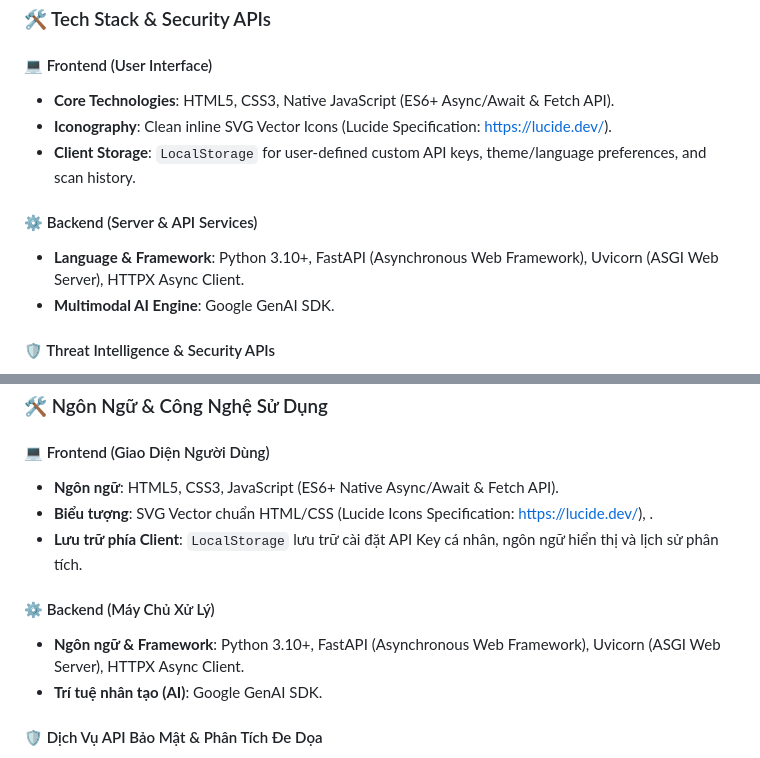
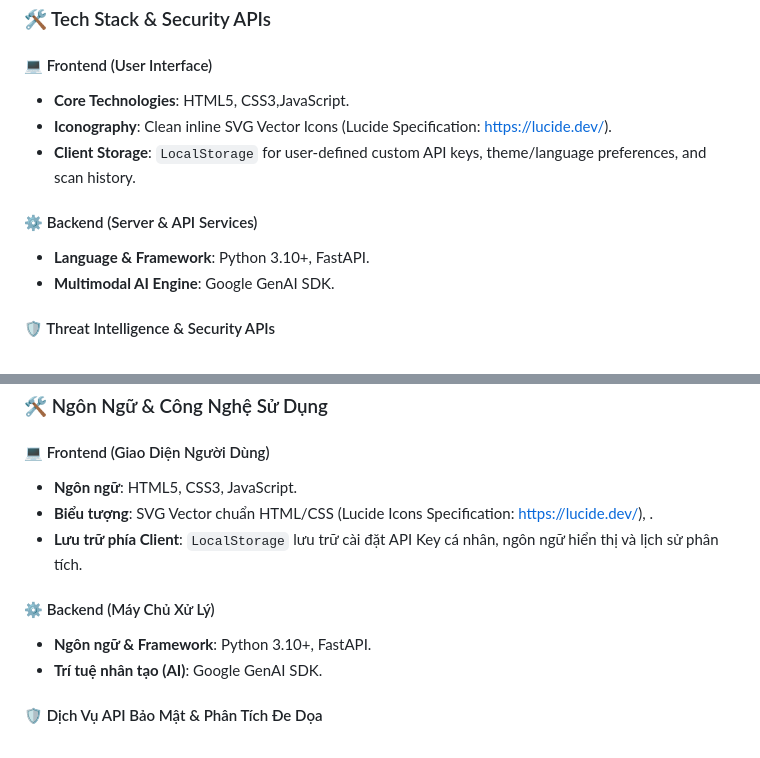
Before and after one commit to Cuong-VnC/CyberU, a Markdown page: README.md, 2 parts joined by grey strips. Rendered like a GitHub page.

Commit message:
Simplify tech stack description in README

```diff
--- a/README.md
+++ b/README.md
@@ -36,12 +36,12 @@
 ### 🛠️ Tech Stack & Security APIs
 
 #### 💻 Frontend (User Interface)
-- **Core Technologies**: HTML5, CSS3, Native JavaScript (ES6+ Async/Await & Fetch API).
+- **Core Technologies**: HTML5, CSS3,JavaScript.
 - **Iconography**: Clean inline SVG Vector Icons (Lucide Specification: https://lucide.dev/).
 - **Client Storage**: `LocalStorage` for user-defined custom API keys, theme/language preferences, and scan history.
 
 #### ⚙️ Backend (Server & API Services)
-- **Language & Framework**: Python 3.10+, FastAPI (Asynchronous Web Framework), Uvicorn (ASGI Web Server), HTTPX Async Client.
+- **Language & Framework**: Python 3.10+, FastAPI.
 - **Multimodal AI Engine**: Google GenAI SDK.
 
 #### 🛡️ Threat Intelligence & Security APIs
@@ -152,12 +152,12 @@ python main.py
 ### 🛠️ Ngôn Ngữ & Công Nghệ Sử Dụng
 
 #### 💻 Frontend (Giao Diện Người Dùng)
-- **Ngôn ngữ**: HTML5, CSS3, JavaScript (ES6+ Native Async/Await & Fetch API).
+- **Ngôn ngữ**: HTML5, CSS3, JavaScript.
 - **Biểu tượng**: SVG Vector chuẩn HTML/CSS (Lucide Icons Specification: https://lucide.dev/), .
 - **Lưu trữ phía Client**: `LocalStorage` lưu trữ cài đặt API Key cá nhân, ngôn ngữ hiển thị và lịch sử phân tích.
 
 #### ⚙️ Backend (Máy Chủ Xử Lý)
-- **Ngôn ngữ & Framework**: Python 3.10+, FastAPI (Asynchronous Web Framework), Uvicorn (ASGI Web Server), HTTPX Async Client.
+- **Ngôn ngữ & Framework**: Python 3.10+, FastAPI.
 - **Trí tuệ nhân tạo (AI)**: Google GenAI SDK.
 
 #### 🛡️ Dịch Vụ API Bảo Mật & Phân Tích Đe Dọa
```
